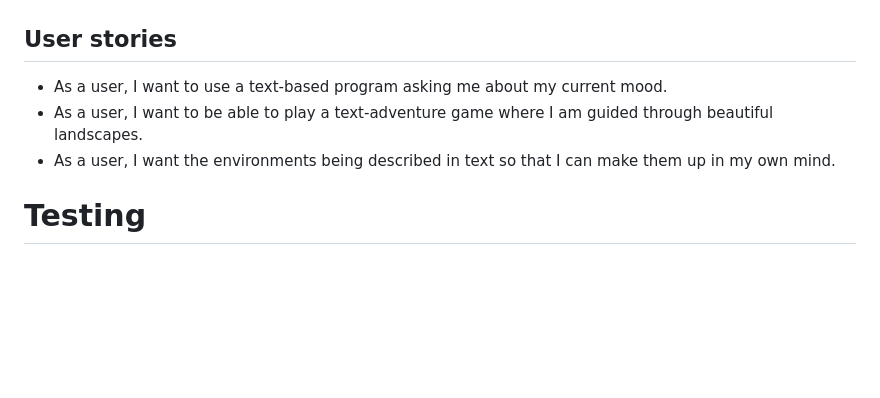
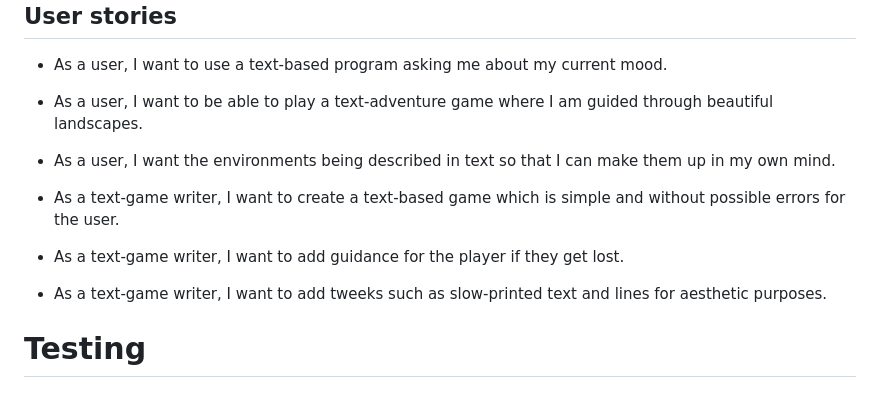
Before and after one commit to olleholmgren/stugan2, a Markdown page: README.md, the part around the change printed below. Rendered like a GitHub page; blank space fills up the shorter version.

```diff
--- a/README.md
+++ b/README.md
@@ -37,6 +52,10 @@ In order to organise my ideas and brainwork, I decided to make a flow-chart with
 * As a user, I want to use a text-based program asking me about my current mood.
 * As a user, I want to be able to play a text-adventure game where I am guided through beautiful landscapes.
 * As a user, I want the environments being described in text so that I can make them up in my own mind.
+
+* As a text-game writer, I want to create a text-based game which is simple and without possible errors for the user.
+* As a text-game writer, I want to add guidance for the player if they get lost.
+* As a text-game writer, I want to add tweeks such as slow-printed text and lines for aesthetic purposes.
 
 # Testing
 
```
Also changed, not shown: other parts of README.md (+28 -11 lines), assets/Images/errorhandling.png (added), assets/Images/screenshot1.png (added), assets/Images/screenshot2.png (added), assets/Images/screenshot3.png (added), assets/Images/screenshot4.png (added).
